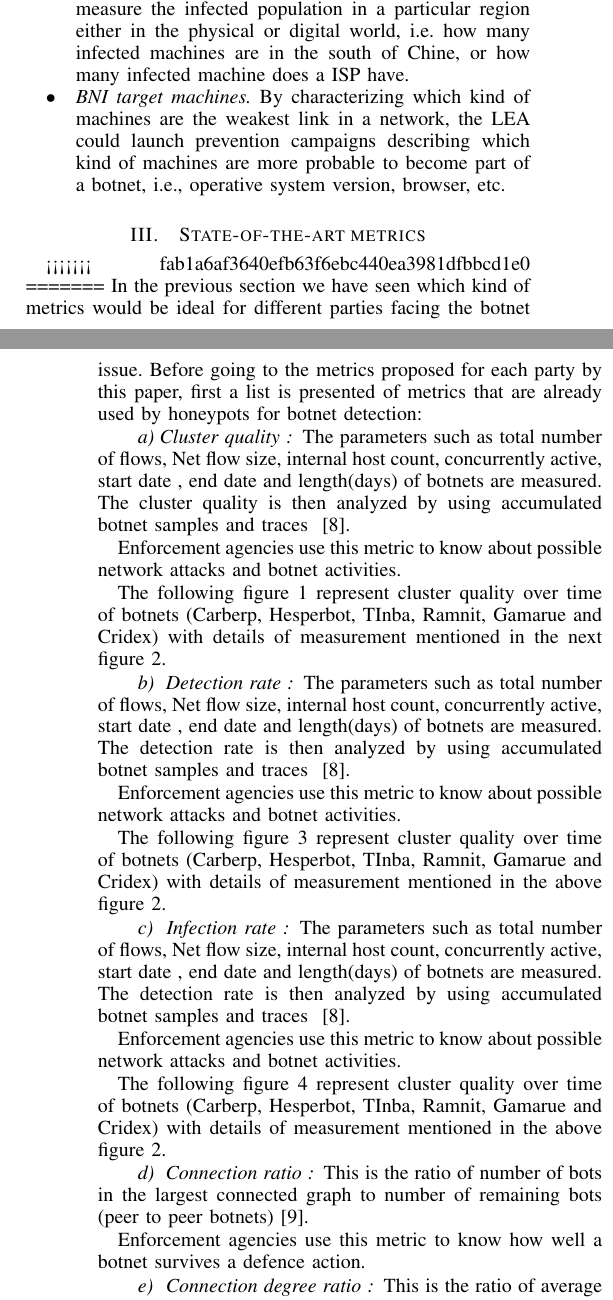
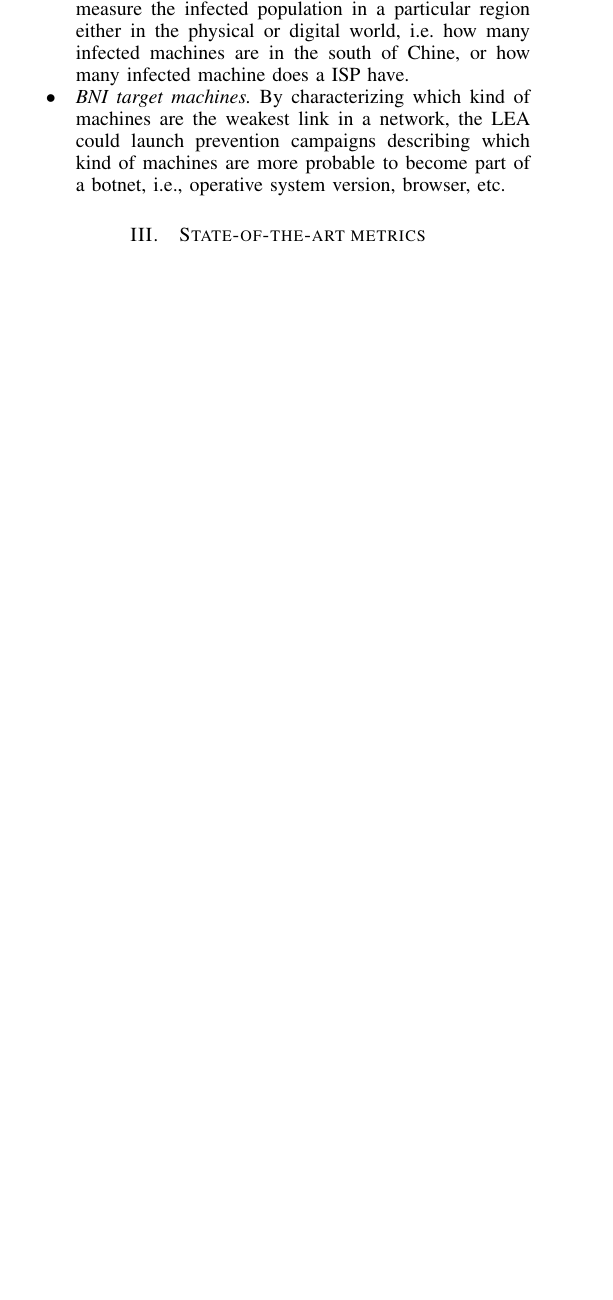
Before and after one commit to santiag0aragon/ellastichoney_analysis, a LaTeX paper (latex/main.tex, which reads latex/p3.tex): two parts of the columns of pages 1 and 2 of 6 before the commit and part of one column of page 1 of 5 after it, the two joined at a grey line, cut so that both start at the same text, the shorter picture padded with empty space. Compiled offline with pdfLaTeX.

Commit message:
final (reverted from commit 2ce8a416350da09c12e31b6522c1f8009812e478)

```diff
--- a/latex/p3.tex
+++ b/latex/p3.tex
@@ -1,54 +1,2 @@
 %!TEX root = main.tex
-% \begin{figure}
-% \centering
-% \includegraphics[width=0.7\linewidth]{"../../../Economics of security/1"}
-% \caption{Botnet Resourse requirements and Metrics}
-% \label{fig:1}
-% \end{figure}
-% \begin{figure}
-% \centering
-% \includegraphics[width=0.7\linewidth]{"../../../Economics of security/2"}
-% \label{fig:2}
 
-
-<<<<<<< fab1a6af3640efb63f6ebc440ea3981dfbbcd1e0
-=======
-%Sorry Pallavi, but this part is not needed in this section...
-%Due to the difficulty in analyzing the level of security, it is possible in principle to represent schematically the conceptual framework to measure the same: Control, Vulnerabilities, Incidents and Prevented losses. The first two metrics are deterministic in nature and latter two  metrics are stochastic in nature. Different economic analyses can be carried out in the framework to provide important information about security issues and mitigation strategies.
-%@Daniel, This make more sense :)
-In the previous section we have seen which kind of metrics would be ideal for different parties facing the botnet issue. Before going to the metrics proposed for each party by this paper, first a list is presented of metrics that are already used by honeypots for botnet detection:
-
-\paragraph{Cluster quality }
-
-The  parameters such as total number of flows, Net flow size, internal host count, concurrently  active, start date , end date and length(days) of botnets are measured. The cluster quality is then analyzed by using accumulated botnet samples and traces ~\cite{haltas2014automated}.
-
-Enforcement agencies use this metric to know about possible network attacks and botnet activities.
-
-The following  figure 1 represent  cluster quality over time of botnets (Carberp, Hesperbot, TInba, Ramnit, Gamarue and Cridex) with details of measurement mentioned in the next figure 2.
-
-
-\paragraph{ Detection rate }
-
-The  parameters such as total number of flows, Net flow size, internal host count, concurrently  active, start date , end date and length(days) of botnets are measured. The detection rate is then analyzed by using accumulated botnet samples and traces ~\cite{haltas2014automated}.
-
-Enforcement agencies use this metric to know about possible network attacks and botnet activities.
-
-The following  figure 3 represent  cluster quality over time of botnets (Carberp, Hesperbot, TInba, Ramnit, Gamarue and Cridex) with details of measurement mentioned in the above figure 2.
-
-\paragraph{ Infection rate }
-
-The  parameters such as total number of flows, Net flow size, internal host count, concurrently  active, start date , end date and length(days) of botnets are measured. The detection rate is then analyzed by using accumulated botnet samples and traces ~\cite{haltas2014automated}.
-
-Enforcement agencies use this metric to know about possible network attacks and botnet activities.
-
-The following  figure 4 represent  cluster quality over time of botnets (Carberp, Hesperbot, TInba, Ramnit, Gamarue and Cridex) with details of measurement mentioned in the above figure 2.
-
-\paragraph{ Connection ratio }
-
-This is the ratio of number of bots in the largest connected graph to number of remaining bots (peer to peer botnets)~\cite{ wang2010peer}.
-
-Enforcement agencies use this metric to know how well a botnet survives a defence action.
-
-\paragraph{ Connection degree ratio }
-
-This is the ratio of average degree of the largest connected graph to average degree of original botnet(peer to peer botnets) ~\cite{wang2010peer}.
@@ -68,11 +3,3 @@ Bots generally lose and gain new members over time. If the victim machines are p
-Enforcement agencies use this metric to know about robustness of a botnet.
-
-\paragraph{Network Telescope}
-%shud this come under prevenetedlosses/impact or incident?
-This is a control metric.
-
-A block of IP addresses from the entire range of IPv4 addresses are unassigned to hosts. This network is called "darknet". These block of IP addresses are still advertised on the internet through Border gateway(BGP) protocol making it BGP reachable. If any host from anywhere in the world(on the internet) sends a packet to one of these addresses, this packet would travel all over the world, would reach the router that advertises this routes, would be silently dropped (without any responses) but this would be logged. Network telescopes would be used to observe this internet traffic. By definition, this traffic is unsolicited since it does not have any hosts assigned to the addresses. Most of this unsolicited traffic would be malicious i.e. traffic from malware, traffic from infected hosts that randomly scan entire internet address space and so on~\cite{AM2014}.
->>>>>>> updated
 
 In the previous section we have seen which kind of metrics would be ideal for ISP's and LEA's in facing the botnet infection issue.
 
```
Also changed, not shown: latex/p3.tex (16 more changed lines).
